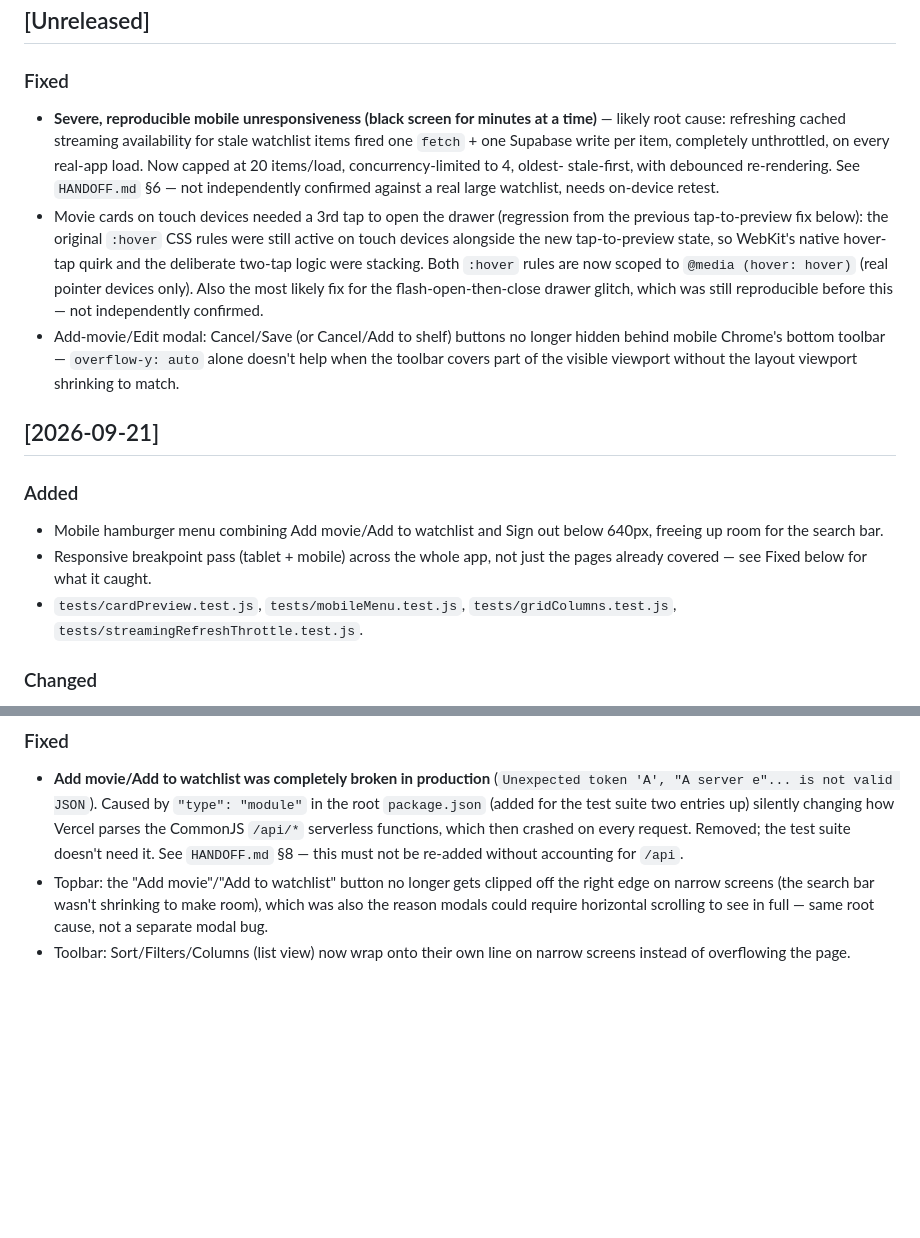
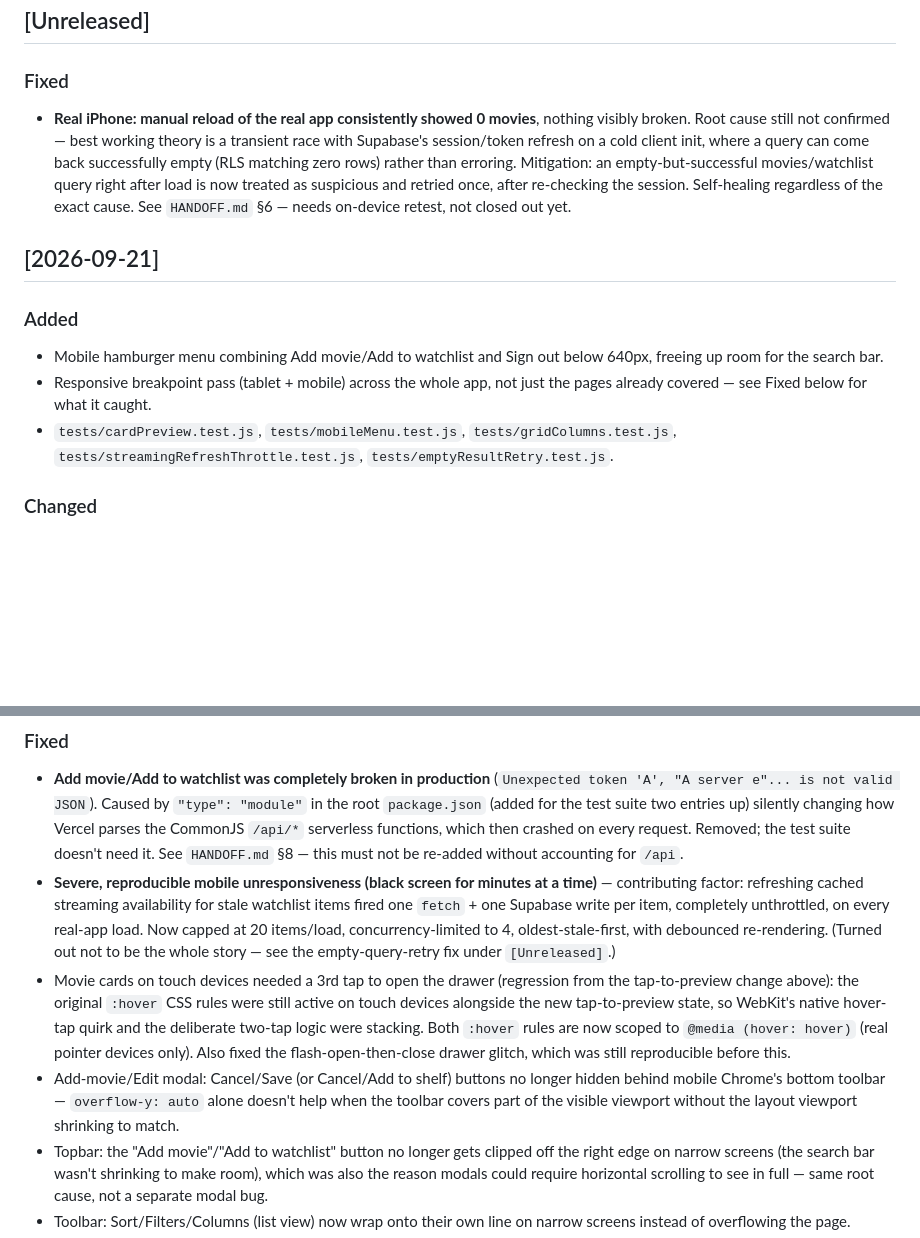
Before and after one commit to michal-j/movie-shelf, a Markdown page: CHANGELOG.md, 2 parts joined by grey strips. Rendered like a GitHub page; blank space fills up the shorter version.

```diff
--- a/CHANGELOG.md
+++ b/CHANGELOG.md
@@ -9,26 +9,15 @@ starts from 2026-09-20 — earlier history lives in `git log` and
 
 ### Fixed
 
-- **Severe, reproducible mobile unresponsiveness (black screen for
-  minutes at a time)** — likely root cause: refreshing cached streaming
-  availability for stale watchlist items fired one `fetch` + one
-  Supabase write per item, completely unthrottled, on every real-app
-  load. Now capped at 20 items/load, concurrency-limited to 4, oldest-
-  stale-first, with debounced re-rendering. See `HANDOFF.md` §6 — not
-  independently confirmed against a real large watchlist, needs
-  on-device retest.
-- Movie cards on touch devices needed a 3rd tap to open the drawer
-  (regression from the previous tap-to-preview fix below): the original
-  `:hover` CSS rules were still active on touch devices alongside the
-  new tap-to-preview state, so WebKit's native hover-tap quirk and the
-  deliberate two-tap logic were stacking. Both `:hover` rules are now
-  scoped to `@media (hover: hover)` (real pointer devices only). Also
-  the most likely fix for the flash-open-then-close drawer glitch, which
-  was still reproducible before this — not independently confirmed.
-- Add-movie/Edit modal: Cancel/Save (or Cancel/Add to shelf) buttons no
-  longer hidden behind mobile Chrome's bottom toolbar — `overflow-y:
-  auto` alone doesn't help when the toolbar covers part of the visible
-  viewport without the layout viewport shrinking to match.
+- **Real iPhone: manual reload of the real app consistently showed 0
+  movies**, nothing visibly broken. Root cause still not confirmed —
+  best working theory is a transient race with Supabase's session/token
+  refresh on a cold client init, where a query can come back
+  successfully empty (RLS matching zero rows) rather than erroring.
+  Mitigation: an empty-but-successful movies/watchlist query right after
+  load is now treated as suspicious and retried once, after re-checking
+  the session. Self-healing regardless of the exact cause. See
+  `HANDOFF.md` §6 — needs on-device retest, not closed out yet.
 
 ## [2026-09-21]
 
@@ -39,7 +28,8 @@ starts from 2026-09-20 — earlier history lives in `git log` and
 - Responsive breakpoint pass (tablet + mobile) across the whole app, not
   just the pages already covered — see Fixed below for what it caught.
 - `tests/cardPreview.test.js`, `tests/mobileMenu.test.js`,
-  `tests/gridColumns.test.js`, `tests/streamingRefreshThrottle.test.js`.
+  `tests/gridColumns.test.js`, `tests/streamingRefreshThrottle.test.js`,
+  `tests/emptyResultRetry.test.js`.
 
 ### Changed
 
@@ -74,6 +64,25 @@ starts from 2026-09-20 — earlier history lives in `git log` and
   CommonJS `/api/*` serverless functions, which then crashed on every
   request. Removed; the test suite doesn't need it. See `HANDOFF.md` §8
   — this must not be re-added without accounting for `/api`.
+- **Severe, reproducible mobile unresponsiveness (black screen for
+  minutes at a time)** — contributing factor: refreshing cached
+  streaming availability for stale watchlist items fired one `fetch` +
+  one Supabase write per item, completely unthrottled, on every
+  real-app load. Now capped at 20 items/load, concurrency-limited to 4,
+  oldest-stale-first, with debounced re-rendering. (Turned out not to be
+  the whole story — see the empty-query-retry fix under `[Unreleased]`.)
+- Movie cards on touch devices needed a 3rd tap to open the drawer
+  (regression from the tap-to-preview change above): the original
+  `:hover` CSS rules were still active on touch devices alongside the
+  new tap-to-preview state, so WebKit's native hover-tap quirk and the
+  deliberate two-tap logic were stacking. Both `:hover` rules are now
+  scoped to `@media (hover: hover)` (real pointer devices only). Also
+  fixed the flash-open-then-close drawer glitch, which was still
+  reproducible before this.
+- Add-movie/Edit modal: Cancel/Save (or Cancel/Add to shelf) buttons no
+  longer hidden behind mobile Chrome's bottom toolbar — `overflow-y:
+  auto` alone doesn't help when the toolbar covers part of the visible
+  viewport without the layout viewport shrinking to match.
 - Topbar: the "Add movie"/"Add to watchlist" button no longer gets
   clipped off the right edge on narrow screens (the search bar wasn't
   shrinking to make room), which was also the reason modals could
```
Also changed, not shown: HANDOFF.md (+54 -41 lines), 1 other file.
